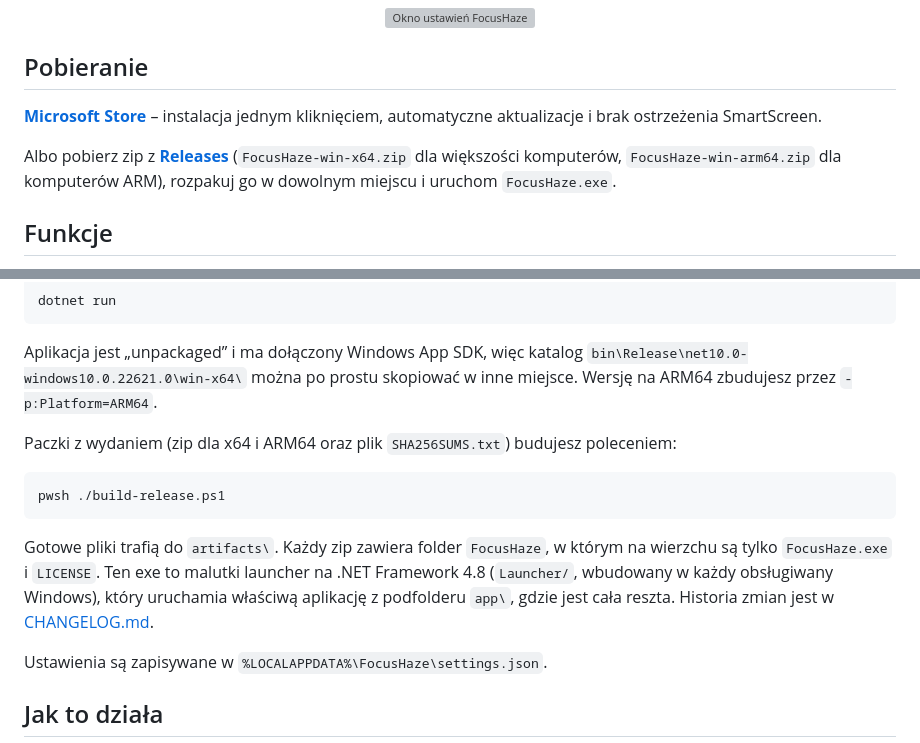
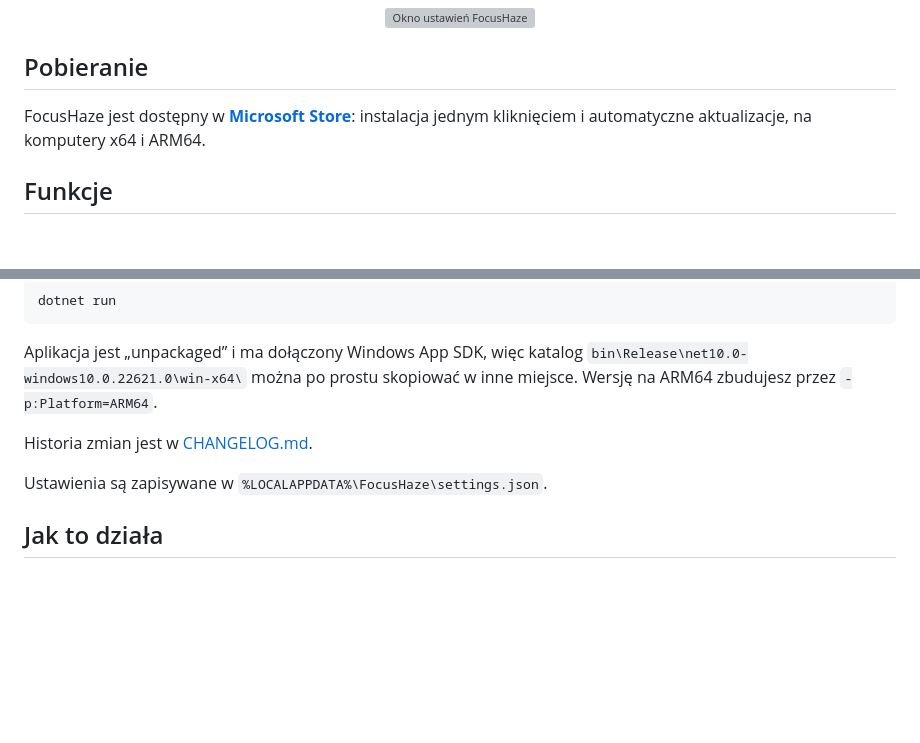
Before and after one commit to pietruh00s/FocusHaze, a Markdown page: README.pl.md, 2 parts joined by grey strips. Rendered like a GitHub page; blank space fills up the shorter version; grey boxes are pictures that could not be loaded.

````diff
--- a/README.pl.md
+++ b/README.pl.md
@@ -28,9 +22,7 @@
 
 ## Pobieranie
 
-**[Microsoft Store](https://apps.microsoft.com/detail/9P3J7F0RK3RT)** – instalacja jednym kliknięciem, automatyczne aktualizacje i brak ostrzeżenia SmartScreen.
-
-Albo pobierz zip z [**Releases**](https://github.com/pietruh00s/FocusHaze/releases/latest) (`FocusHaze-win-x64.zip` dla większości komputerów, `FocusHaze-win-arm64.zip` dla komputerów ARM), rozpakuj go w dowolnym miejscu i uruchom `FocusHaze.exe`.
+FocusHaze jest dostępny w **[Microsoft Store](https://apps.microsoft.com/detail/9P3J7F0RK3RT)**: instalacja jednym kliknięciem i automatyczne aktualizacje, na komputery x64 i ARM64.
 
 ## Funkcje
 
@@ -70,13 +62,7 @@ dotnet run
 
 Aplikacja jest „unpackaged” i ma dołączony Windows App SDK, więc katalog `bin\Release\net10.0-windows10.0.22621.0\win-x64\` można po prostu skopiować w inne miejsce. Wersję na ARM64 zbudujesz przez `-p:Platform=ARM64`.
 
-Paczki z wydaniem (zip dla x64 i ARM64 oraz plik `SHA256SUMS.txt`) budujesz poleceniem:
-
-```bash
-pwsh ./build-release.ps1
-```
-
-Gotowe pliki trafią do `artifacts\`. Każdy zip zawiera folder `FocusHaze`, w którym na wierzchu są tylko `FocusHaze.exe` i `LICENSE`. Ten exe to malutki launcher na .NET Framework 4.8 (`Launcher/`, wbudowany w każdy obsługiwany Windows), który uruchamia właściwą aplikację z podfolderu `app\`, gdzie jest cała reszta. Historia zmian jest w [CHANGELOG.md](CHANGELOG.md).
+Historia zmian jest w [CHANGELOG.md](CHANGELOG.md).
 
 Ustawienia są zapisywane w `%LOCALAPPDATA%\FocusHaze\settings.json`.
 
````
Also changed, not shown: other parts of README.pl.md (+1 -7 lines), README.md (+3 -24 lines).
